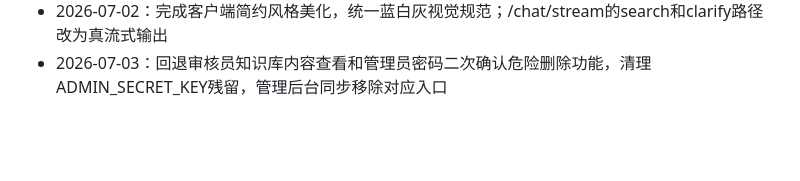
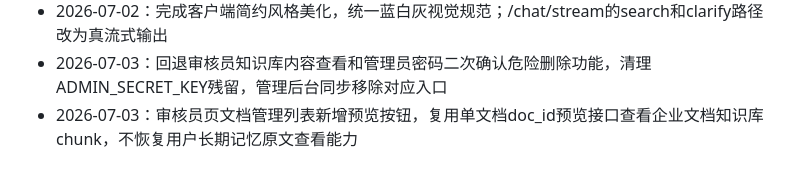
Before and after one commit to z987645344-arch/zhitian, a Markdown page: docs/claude_memory.md, the part around the change. GitHub-like rendering; blank space fills up the shorter version.

Commit message:
docs: 记录文档管理预览chunk能力

```diff
--- a/docs/claude_memory.md
+++ b/docs/claude_memory.md
@@ -154,3 +154,4 @@ MCP    当前为协议壳，后期替换为真实进程级调用
 - 2026-07-02：补全auth.py日志脱敏，认证层日志统一改为长度和error_type格式
 - 2026-07-02：完成客户端简约风格美化，统一蓝白灰视觉规范；/chat/stream的search和clarify路径改为真流式输出
 - 2026-07-03：回退审核员知识库内容查看和管理员密码二次确认危险删除功能，清理ADMIN_SECRET_KEY残留，管理后台同步移除对应入口
+- 2026-07-03：审核员页文档管理列表新增预览按钮，复用单文档doc_id预览接口查看企业文档知识库chunk，不恢复用户长期记忆原文查看能力
```
